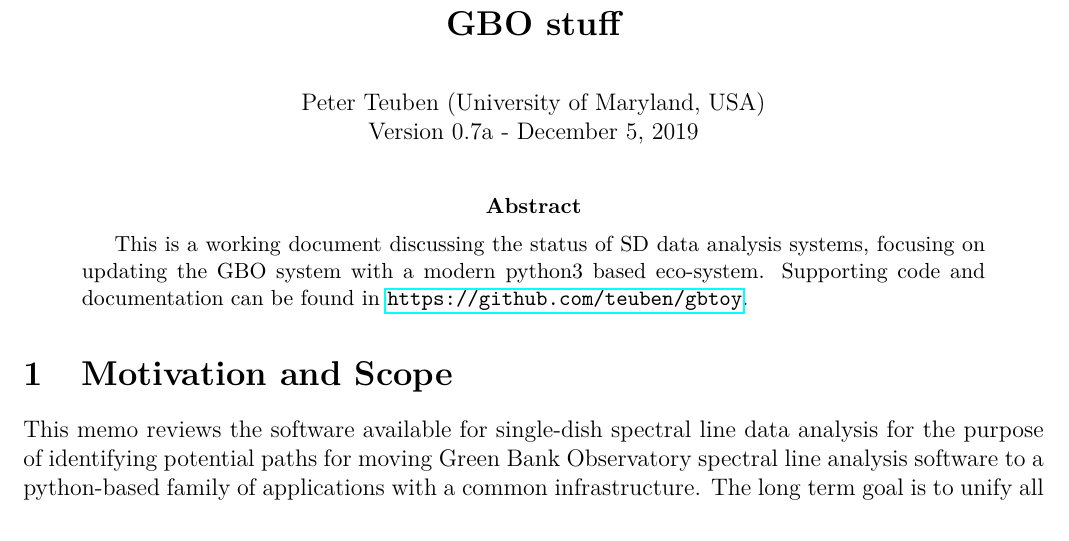
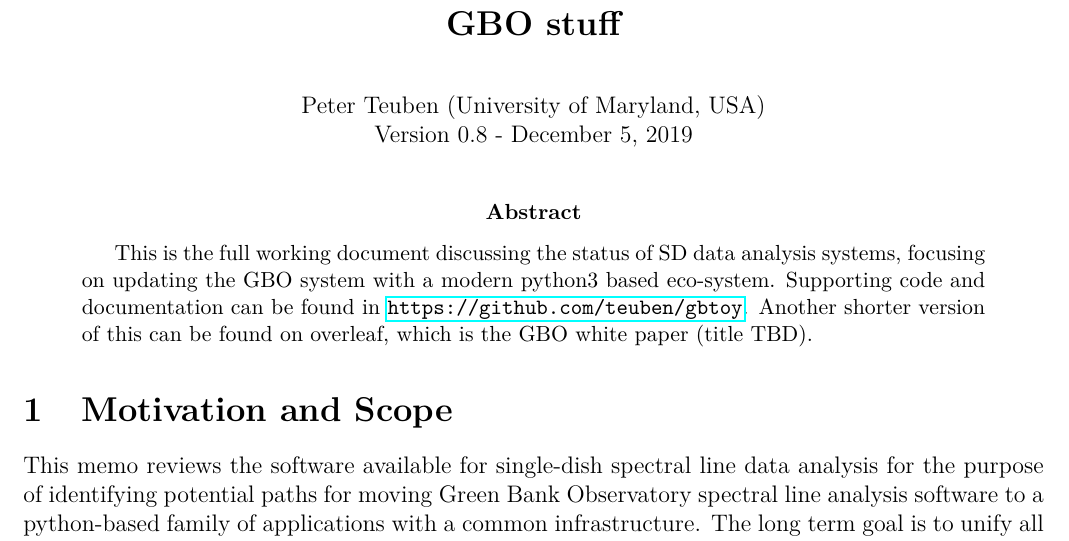
Before and after one commit to teuben/gbtoy, a LaTeX paper (gbtoy.tex): part of page 1 of 34, cut so that both start at the same text. Compiled offline with pdfLaTeX.

Commit message:
annotate the new version

```diff
--- a/gbtoy.tex
+++ b/gbtoy.tex
@@ -77,15 +77,17 @@
 \centerline{Peter Teuben (University of Maryland, USA)}
 
 % as of version 0.6 we are in overleaf
-\centerline{Version 0.7a - \today}
+% version 0.8 is back in gbtoy
+\centerline{Version 0.8 - \today}
 \bigskip
 
 \begin{abstract}
 
-This is a working document discussing the status of SD data analysis
+This is the full working document discussing the status of SD data analysis
 systems, focusing on updating the GBO system with a modern python3
 based eco-system. Supporting code and documentation can be found in
-\url{https://github.com/teuben/gbtoy}.
+\url{https://github.com/teuben/gbtoy}.  Another shorter version of this
+can be found on overleaf, which is the GBO white paper (title TBD).
 
 \end{abstract}
 
```
